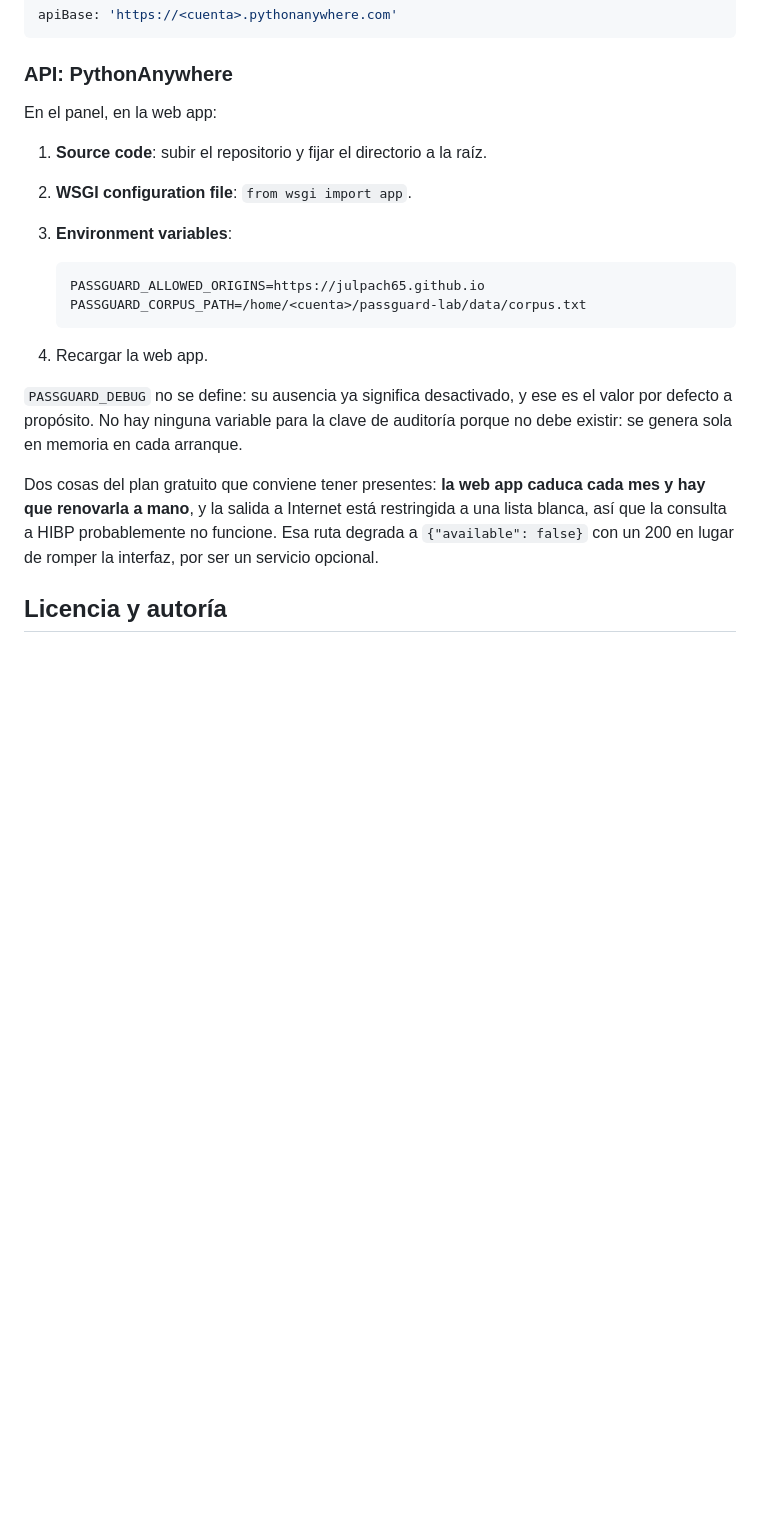
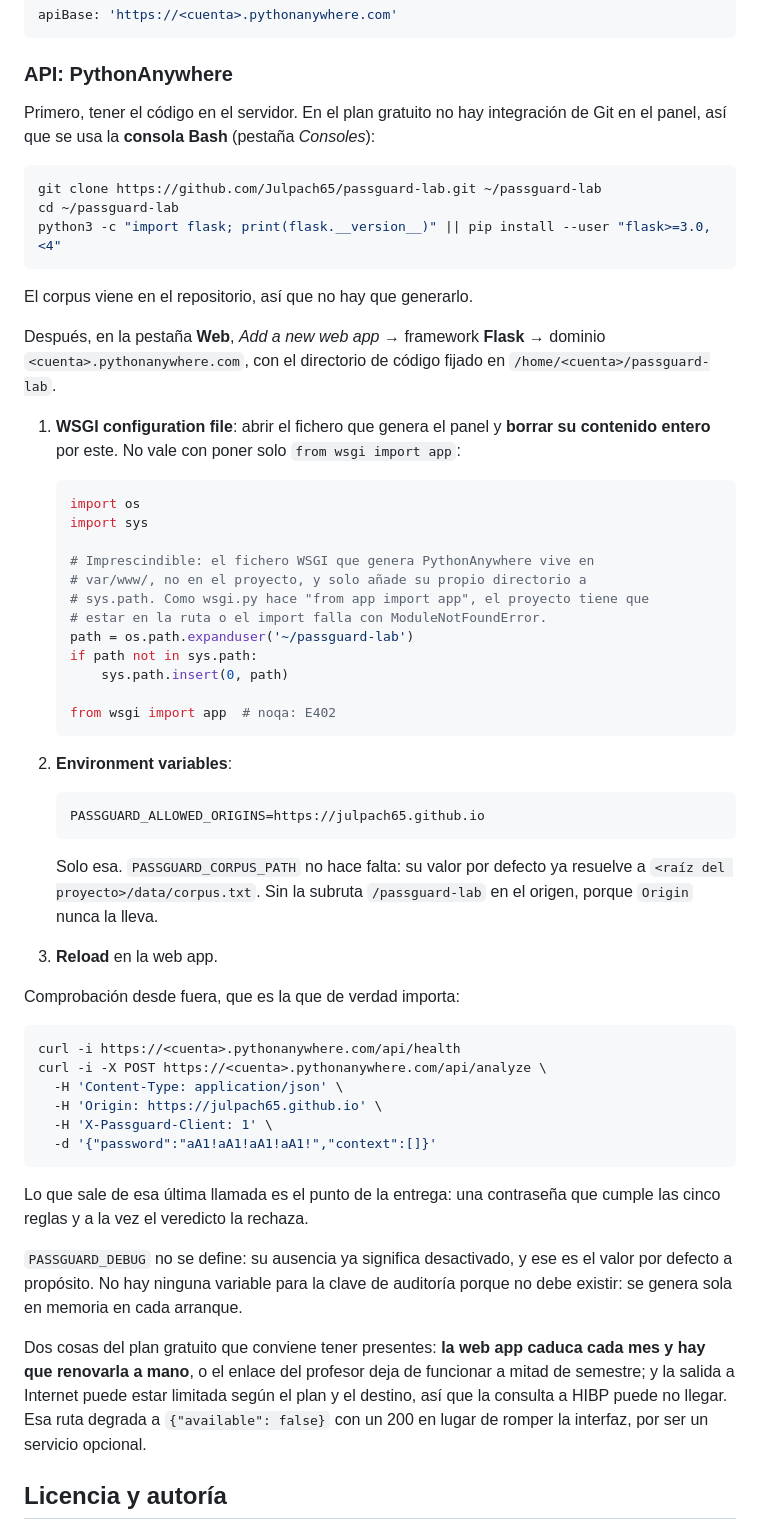
Before and after one commit to Julpach65/passguard-lab, a Markdown page: README.md, the part around the change. GitHub-like rendering; blank space fills up the shorter version.

Commit message:
README: despliegue real en PythonAnywhere con sys.path y solo una variable

````diff
--- a/README.md
+++ b/README.md
@@ -203,26 +203,74 @@ apiBase: 'https://<cuenta>.pythonanywhere.com'
 
 ### API: PythonAnywhere
 
-En el panel, en la web app:
+Primero, tener el código en el servidor. En el plan gratuito no hay integración
+de Git en el panel, así que se usa la **consola Bash** (pestaña *Consoles*):
 
-1. **Source code**: subir el repositorio y fijar el directorio a la raíz.
-2. **WSGI configuration file**: `from wsgi import app`.
-3. **Environment variables**:
+```bash
+git clone https://github.com/Julpach65/passguard-lab.git ~/passguard-lab
+cd ~/passguard-lab
+python3 -c "import flask; print(flask.__version__)" || pip install --user "flask>=3.0,<4"
+```
+
+El corpus viene en el repositorio, así que no hay que generarlo.
+
+Después, en la pestaña **Web**, *Add a new web app* → framework **Flask** →
+dominio `<cuenta>.pythonanywhere.com`, con el directorio de código fijado en
+`/home/<cuenta>/passguard-lab`.
+
+1. **WSGI configuration file**: abrir el fichero que genera el panel y
+   **borrar su contenido entero** por este. No vale con poner solo
+   `from wsgi import app`:
+
+   ```python
+   import os
+   import sys
+
+   # Imprescindible: el fichero WSGI que genera PythonAnywhere vive en
+   # var/www/, no en el proyecto, y solo añade su propio directorio a
+   # sys.path. Como wsgi.py hace "from app import app", el proyecto tiene que
+   # estar en la ruta o el import falla con ModuleNotFoundError.
+   path = os.path.expanduser('~/passguard-lab')
+   if path not in sys.path:
+       sys.path.insert(0, path)
+
+   from wsgi import app  # noqa: E402
+   ```
+
+2. **Environment variables**:
 
    ```
    PASSGUARD_ALLOWED_ORIGINS=https://julpach65.github.io
-   PASSGUARD_CORPUS_PATH=/home/<cuenta>/passguard-lab/data/corpus.txt
    ```
 
-4. Recargar la web app.
+   Solo esa. `PASSGUARD_CORPUS_PATH` no hace falta: su valor por defecto ya
+   resuelve a `<raíz del proyecto>/data/corpus.txt`. Sin la subruta
+   `/passguard-lab` en el origen, porque `Origin` nunca la lleva.
+
+3. **Reload** en la web app.
+
+Comprobación desde fuera, que es la que de verdad importa:
+
+```bash
+curl -i https://<cuenta>.pythonanywhere.com/api/health
+curl -i -X POST https://<cuenta>.pythonanywhere.com/api/analyze \
+  -H 'Content-Type: application/json' \
+  -H 'Origin: https://julpach65.github.io' \
+  -H 'X-Passguard-Client: 1' \
+  -d '{"password":"aA1!aA1!aA1!aA1!","context":[]}'
+```
+
+Lo que sale de esa última llamada es el punto de la entrega: una contraseña que
+cumple las cinco reglas y a la vez el veredicto la rechaza.
 
 `PASSGUARD_DEBUG` no se define: su ausencia ya significa desactivado, y ese es
 el valor por defecto a propósito. No hay ninguna variable para la clave de
 auditoría porque no debe existir: se genera sola en memoria en cada arranque.
 
 Dos cosas del plan gratuito que conviene tener presentes: **la web app caduca
-cada mes y hay que renovarla a mano**, y la salida a Internet está restringida a
-una lista blanca, así que la consulta a HIBP probablemente no funcione. Esa ruta
+cada mes y hay que renovarla a mano**, o el enlace del profesor deja de
+funcionar a mitad de semestre; y la salida a Internet puede estar limitada según
+el plan y el destino, así que la consulta a HIBP puede no llegar. Esa ruta
 degrada a `{"available": false}` con un 200 en lugar de romper la interfaz, por
 ser un servicio opcional.
 
````
